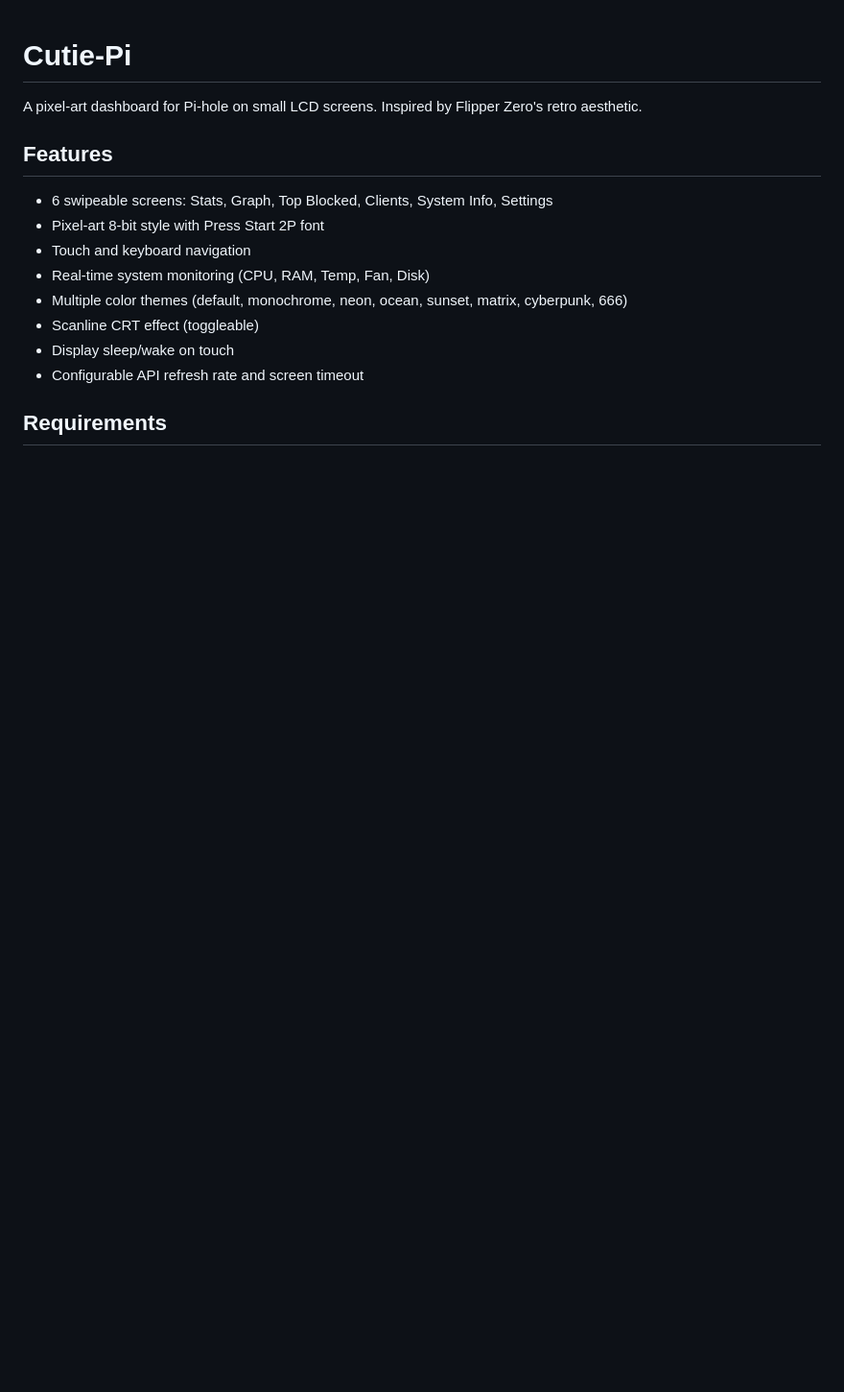
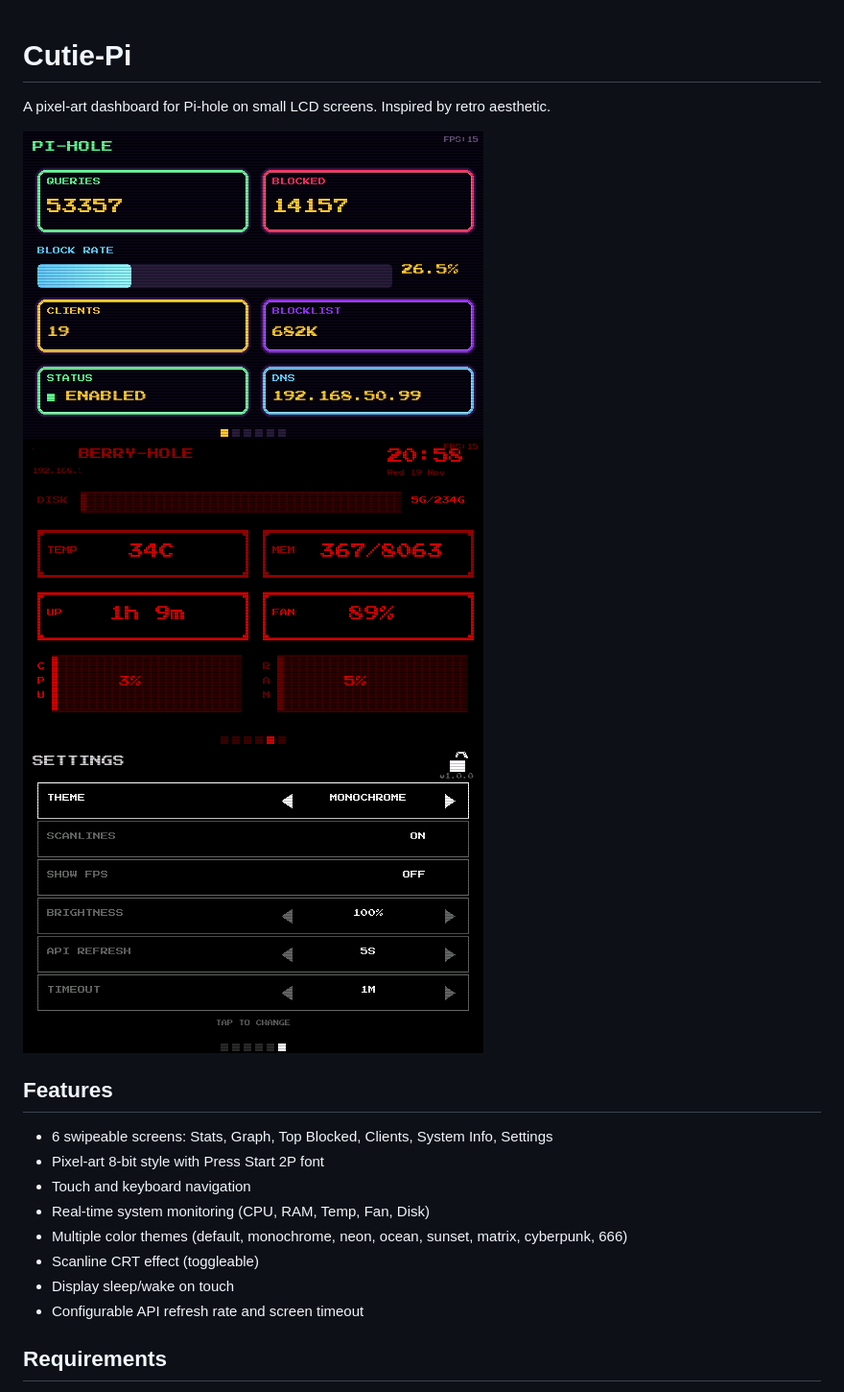
Before and after one commit to rennf93/cutie-pi, a Markdown page: README.md, the part around the change. Shown at 96% size. Rendered like a GitHub page; pictures changed too: assets/images/pi-hole.png (added), assets/images/settings.png (added), assets/images/system.png (added); blank space fills up the shorter version.

Commit message:
Added screenshots

```diff
--- a/README.md
+++ b/README.md
@@ -1,6 +1,8 @@
 # Cutie-Pi
 
-A pixel-art dashboard for Pi-hole on small LCD screens. Inspired by Flipper Zero's retro aesthetic.
+A pixel-art dashboard for Pi-hole on small LCD screens. Inspired by retro aesthetic.
+
+![Pi-Hole Dashboard](./assets/images/pi-hole.png) ![System Info](./assets/images/system.png) ![Settings](./assets/images/settings.png)
 
 ## Features
 
```
Also changed, not shown: 2 other files.
